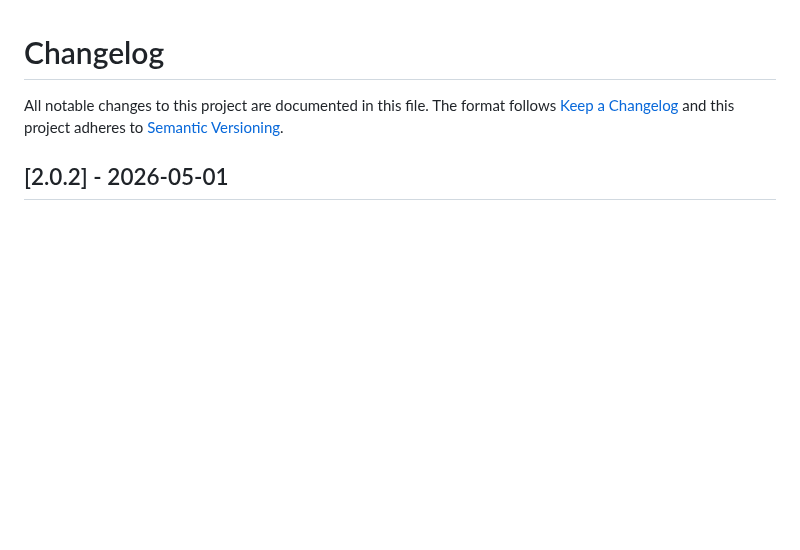
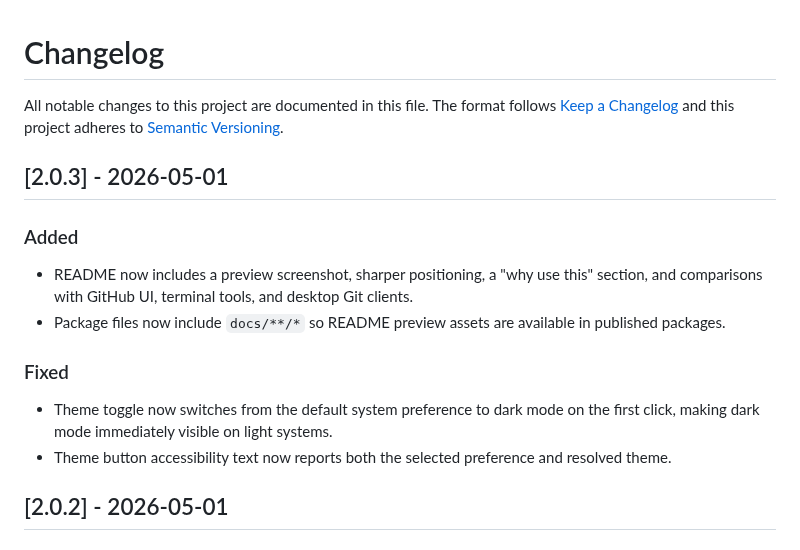
Before and after one commit to beingmartinbmc/git-history-ui, a Markdown page: CHANGELOG.md, the part around the change. Drawn GitHub-style; blank space fills up the shorter version.

```diff
--- a/CHANGELOG.md
+++ b/CHANGELOG.md
@@ -3,6 +3,23 @@
 All notable changes to this project are documented in this file.
 The format follows [Keep a Changelog](https://keepachangelog.com/en/1.1.0/) and
 this project adheres to [Semantic Versioning](https://semver.org/spec/v2.0.0.html).
+
+## [2.0.3] - 2026-05-01
+
+### Added
+
+- README now includes a preview screenshot, sharper positioning, a "why use
+  this" section, and comparisons with GitHub UI, terminal tools, and desktop
+  Git clients.
+- Package files now include `docs/**/*` so README preview assets are available
+  in published packages.
+
+### Fixed
+
+- Theme toggle now switches from the default system preference to dark mode on
+  the first click, making dark mode immediately visible on light systems.
+- Theme button accessibility text now reports both the selected preference and
+  resolved theme.
 
 ## [2.0.2] - 2026-05-01
 
```
Also changed, not shown: README.md (+35 -7 lines), docs/screenshot.png (added), 4 other files.
